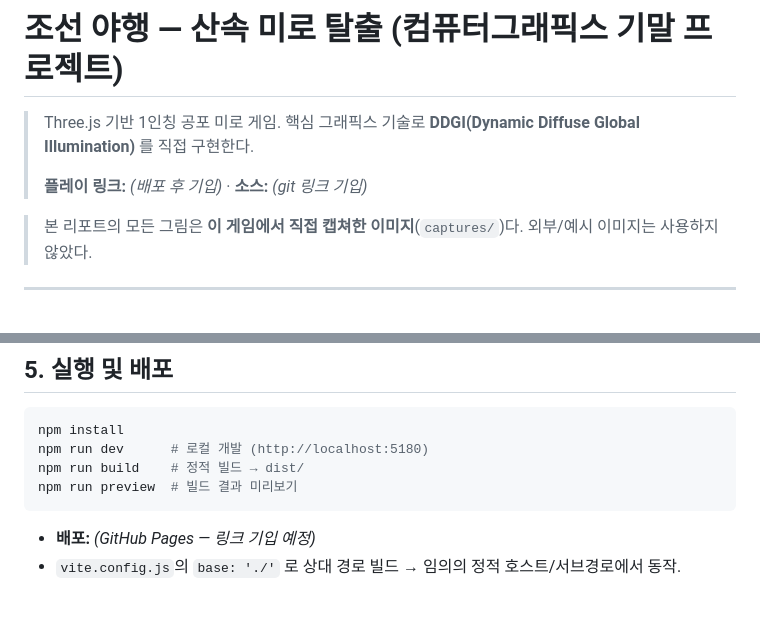
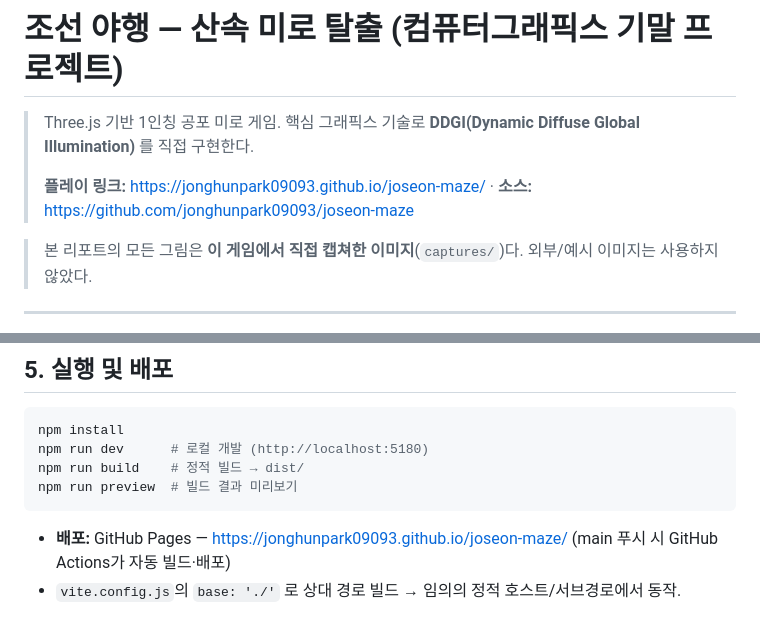
Before and after one commit to jonghunpark09093/joseon-maze, a Markdown page: REPORT.md, 2 parts joined by grey strips. Drawn GitHub-style.

Commit message:
docs: 배포·소스 라이브 링크 기입
Co-Authored-By: Claude Opus 4 <noreply@anthropic.com>

````diff
--- a/REPORT.md
+++ b/REPORT.md
@@ -2,7 +2,7 @@
 
 > Three.js 기반 1인칭 공포 미로 게임. 핵심 그래픽스 기술로 **DDGI(Dynamic Diffuse Global Illumination)** 를 직접 구현한다.
 >
-> **플레이 링크:** _(배포 후 기입)_ · **소스:** _(git 링크 기입)_
+> **플레이 링크:** https://jonghunpark09093.github.io/joseon-maze/ · **소스:** https://github.com/jonghunpark09093/joseon-maze
 
 > 본 리포트의 모든 그림은 **이 게임에서 직접 캡쳐한 이미지**(`captures/`)다. 외부/예시 이미지는 사용하지 않았다.
 
@@ -118,5 +118,5 @@ npm run build    # 정적 빌드 → dist/
 npm run preview  # 빌드 결과 미리보기
 ```
 
-- **배포:** _(GitHub Pages — 링크 기입 예정)_
+- **배포:** GitHub Pages — https://jonghunpark09093.github.io/joseon-maze/ (main 푸시 시 GitHub Actions가 자동 빌드·배포)
 - `vite.config.js`의 `base: './'` 로 상대 경로 빌드 → 임의의 정적 호스트/서브경로에서 동작.
````
